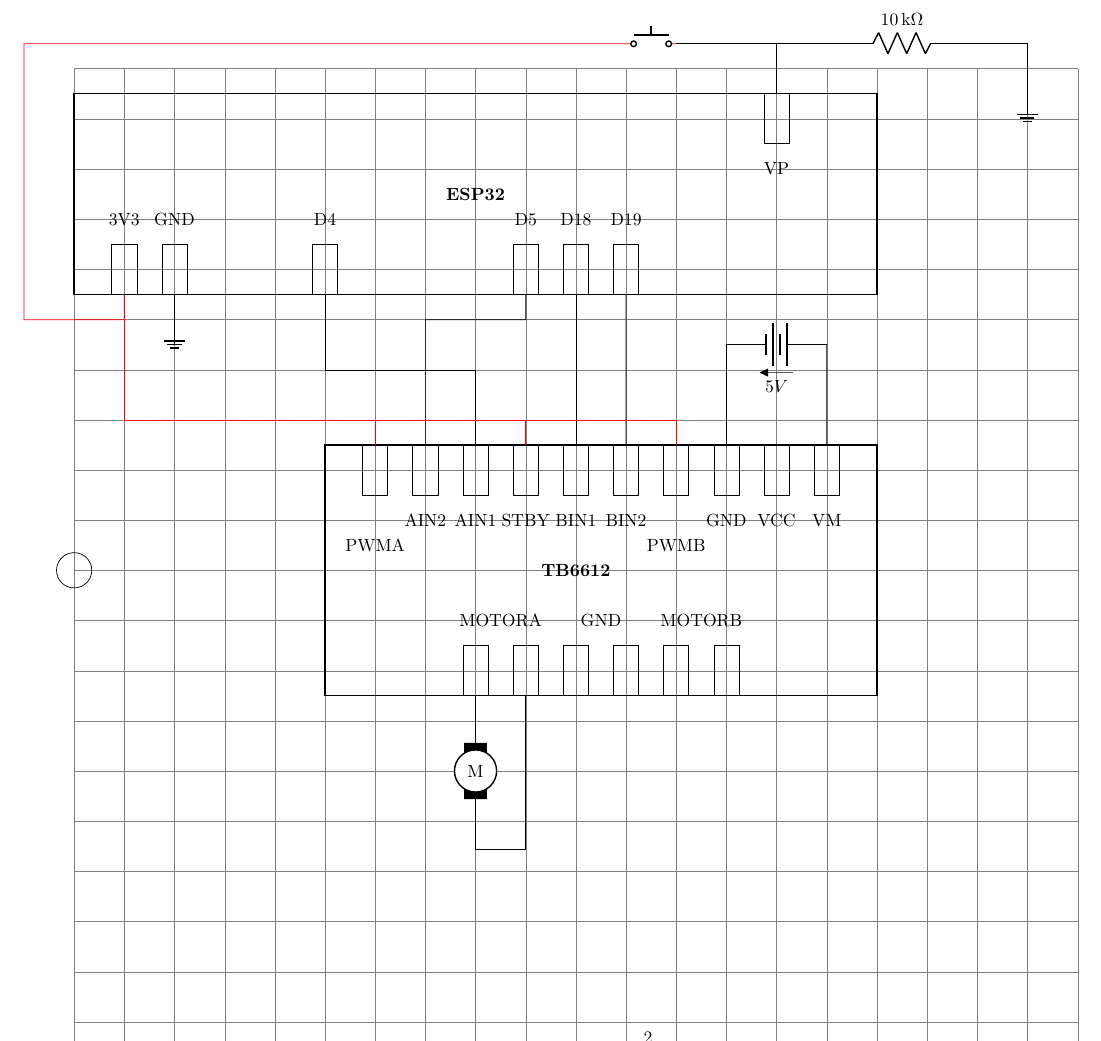
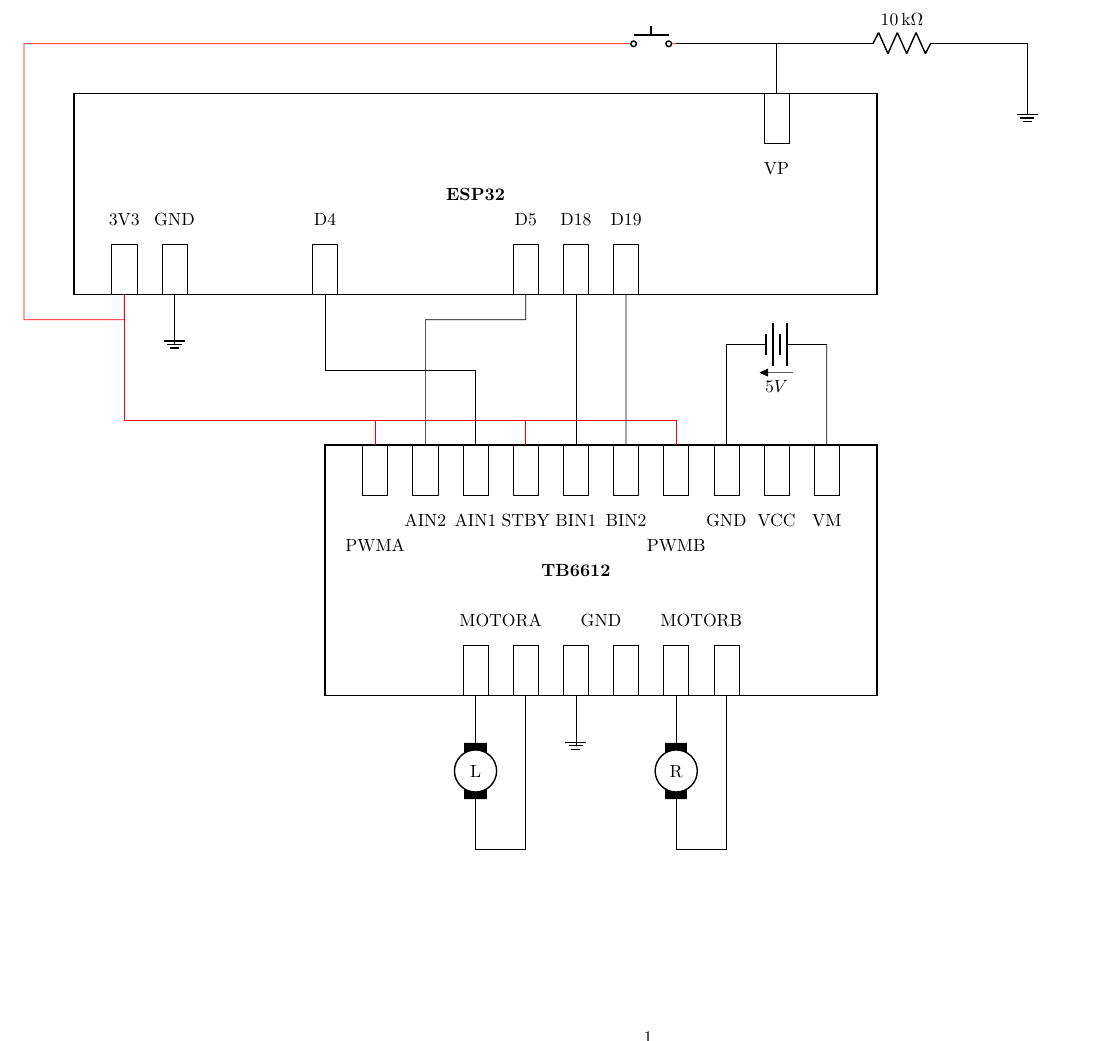
Before and after one commit to ddwheele/ComponentPlayground, a LaTeX document (motor_test/Diagram.tex): part of page 2 of 2 before the commit and part of the page after it, cut so that both start at the same text. Compiled offline with pdfLaTeX.

Commit message:
add second motor

```diff
--- a/motor_test/Diagram.tex
+++ b/motor_test/Diagram.tex
@@ -11,8 +11,8 @@
 
 	% Draw a grid
 	%\clip(0,-10) rectangle (15,10);
-	\draw[step=1cm,gray,ultra thin] (0,-10) grid (20,10);
-	\draw (0,0) circle [radius=10pt];
+	%\draw[step=1cm,gray,ultra thin] (0,-10) grid (20,10);
+	%\draw (0,0) circle [radius=10pt];
 
 	% Body of the ESP32
 	\node at (8,7.5) [rectangle, thick, draw, minimum width=16cm, minimum height=4cm]  {};
@@ -70,17 +70,18 @@
 	\node (MOTORB2) at (13,-2) [pin] {} +(1,.5);
 	\node at (12.5,-1) {MOTORB};
 
-	% Motors - Gives compile error when I try to make motors regular nodes
-	\draw (8,-4) node[elmech](motor) {M};
+	% Motors
+	\draw (8,-4) node[elmech](motor) {L};
 	\draw (MOTORA1.south) to (motor.north);
 	\draw (motor.south)  -- ++(0,-1) --  ++(1,0) -- (MOTORA2.south);
 
-	%\draw (12,-5) node[elmech](motor) {Right};
-	%\draw (MOTORB1.south) to (motor.north);
-	%\draw (motor.south)  -- ++(0,-1) --  ++(1,0) -- (MOTORB2.south);
+	\draw (12,-4) node[elmech](motor) {R};
+	\draw (MOTORB1.south) to (motor.north);
+	\draw (motor.south)  -- ++(0,-1) --  ++(1,0) -- (MOTORB2.south);
 
-	% ESP connections
+	% Grounds
 	\draw (GNDESP.south) -- ++(0,-1) -- ++ (0,0.5) node(GROUND)[ground]{};
+	\draw (GNDTB_BOT1.south) -- ++(0,-1) -- ++ (0,0.5) node(GROUND)[ground]{};
 
 	% TB6612 connections
 	\draw (D4.south)  -- ++(0,-1.5) --  ++(3,0) to[short] (AIN1.north);
```
Also changed, not shown: motor_test/Diagram.tex (24 more changed lines).
